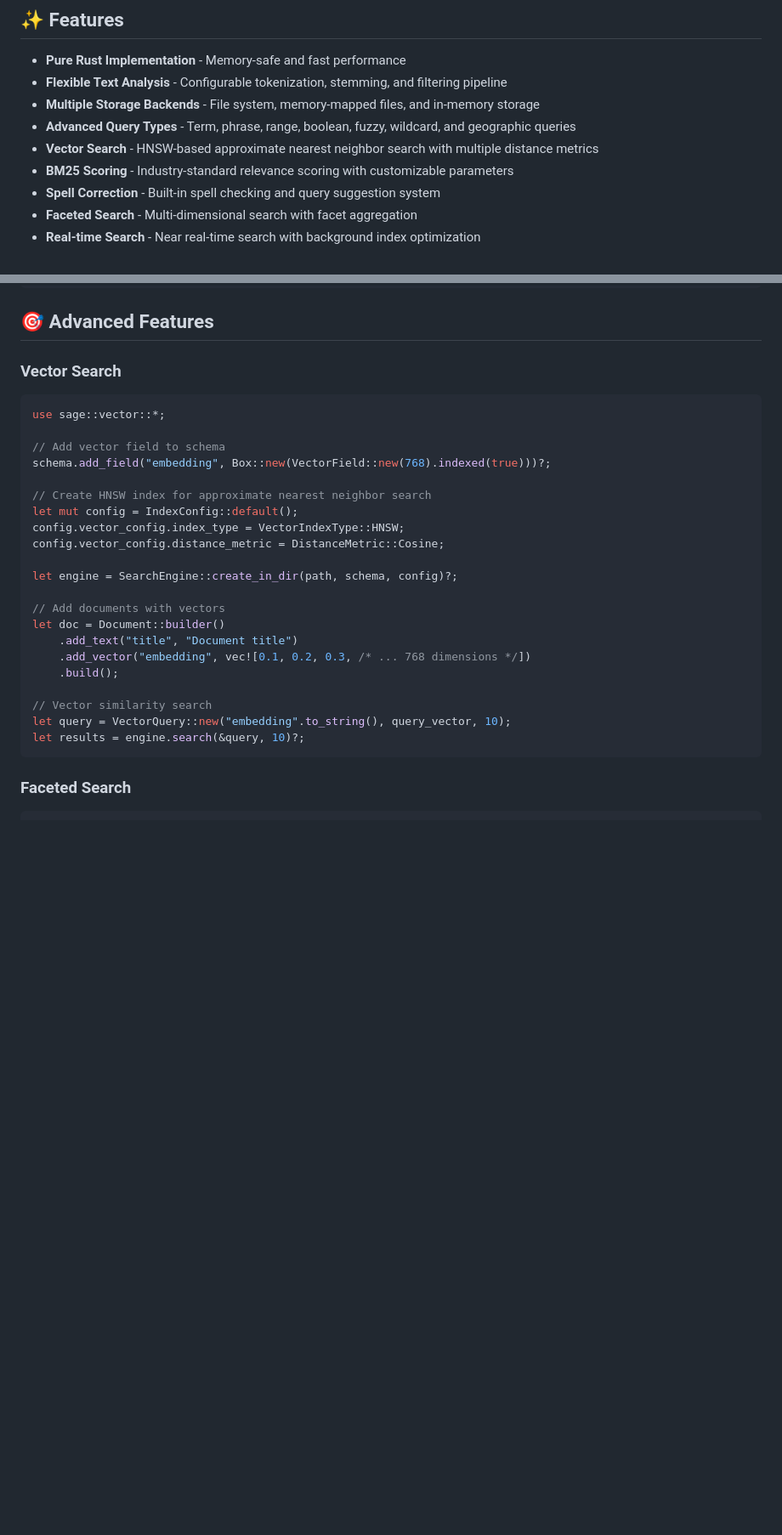
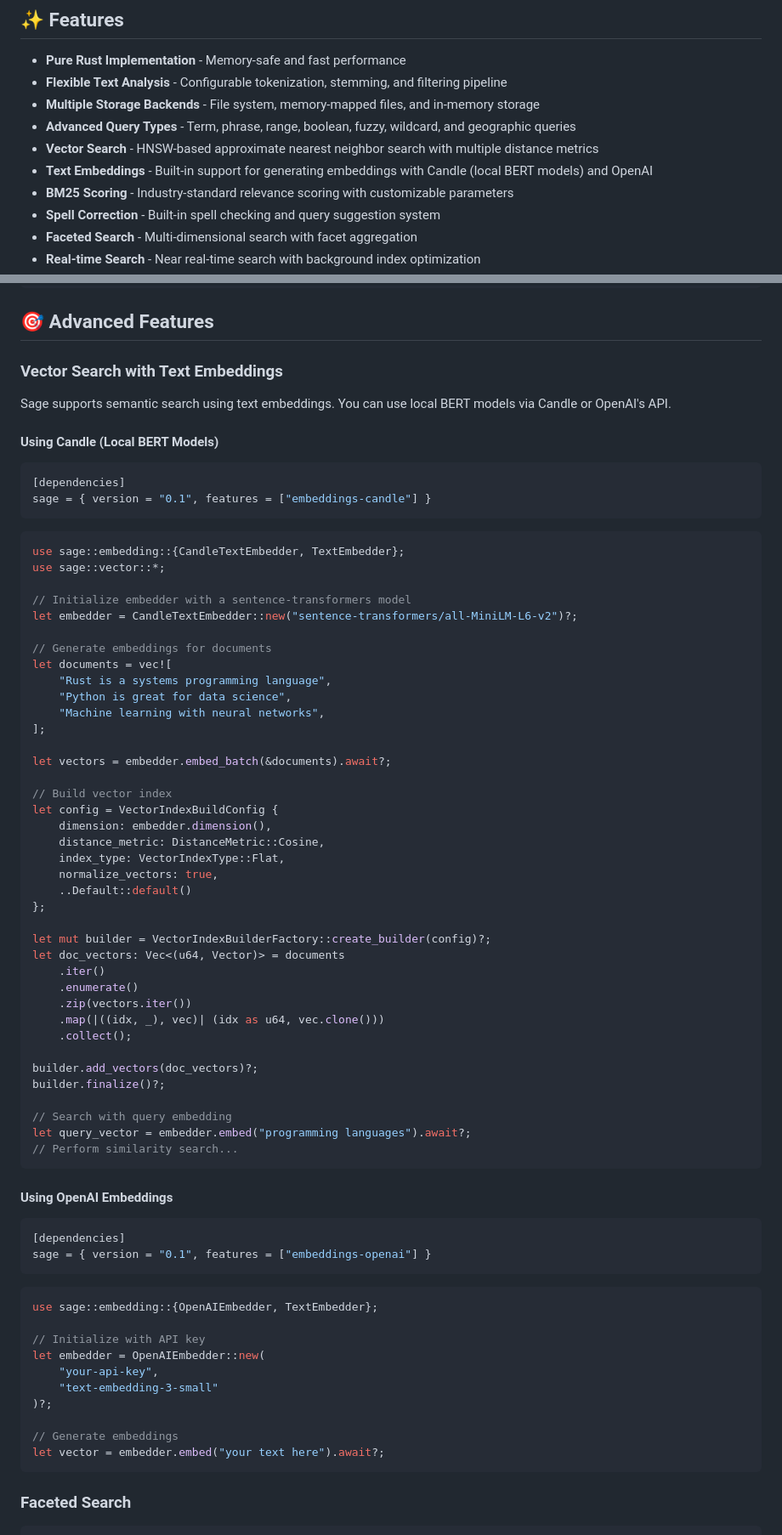
Before and after one commit to mosuka/sarissa, a Markdown page: README.md, 2 parts joined by grey strips. Shown at 85% size. Rendered like a GitHub page; blank space fills up the shorter version.

````diff
--- a/README.md
+++ b/README.md
@@ -13,6 +13,7 @@ A fast, featureful full-text search library for Rust, inspired by the [Lucene](h
 - **Multiple Storage Backends** - File system, memory-mapped files, and in-memory storage
 - **Advanced Query Types** - Term, phrase, range, boolean, fuzzy, wildcard, and geographic queries
 - **Vector Search** - HNSW-based approximate nearest neighbor search with multiple distance metrics
+- **Text Embeddings** - Built-in support for generating embeddings with Candle (local BERT models) and OpenAI
 - **BM25 Scoring** - Industry-standard relevance scoring with customizable parameters
 - **Spell Correction** - Built-in spell checking and query suggestion system
 - **Faceted Search** - Multi-dimensional search with facet aggregation
@@ -142,30 +143,76 @@ GeoQuery::within_radius("location".to_string(), 40.7128, -74.0060, 10.0) // NYC,
 
 ## 🎯 Advanced Features
 
-### Vector Search
+### Vector Search with Text Embeddings
+
+Sage supports semantic search using text embeddings. You can use local BERT models via Candle or OpenAI's API.
+
+#### Using Candle (Local BERT Models)
+
+```toml
+[dependencies]
+sage = { version = "0.1", features = ["embeddings-candle"] }
+```
 
 ```rust
+use sage::embedding::{CandleTextEmbedder, TextEmbedder};
 use sage::vector::*;
 
-// Add vector field to schema
-schema.add_field("embedding", Box::new(VectorField::new(768).indexed(true)))?;
+// Initialize embedder with a sentence-transformers model
+let embedder = CandleTextEmbedder::new("sentence-transformers/all-MiniLM-L6-v2")?;
 
-// Create HNSW index for approximate nearest neighbor search
-let mut config = IndexConfig::default();
-config.vector_config.index_type = VectorIndexType::HNSW;
-config.vector_config.distance_metric = DistanceMetric::Cosine;
+// Generate embeddings for documents
+let documents = vec![
+    "Rust is a systems programming language",
+    "Python is great for data science",
+    "Machine learning with neural networks",
+];
 
-let engine = SearchEngine::create_in_dir(path, schema, config)?;
+let vectors = embedder.embed_batch(&documents).await?;
 
-// Add documents with vectors
-let doc = Document::builder()
-    .add_text("title", "Document title")
-    .add_vector("embedding", vec![0.1, 0.2, 0.3, /* ... 768 dimensions */])
-    .build();
+// Build vector index
+let config = VectorIndexBuildConfig {
+    dimension: embedder.dimension(),
+    distance_metric: DistanceMetric::Cosine,
+    index_type: VectorIndexType::Flat,
+    normalize_vectors: true,
+    ..Default::default()
+};
 
-// Vector similarity search
-let query = VectorQuery::new("embedding".to_string(), query_vector, 10);
-let results = engine.search(&query, 10)?;
+let mut builder = VectorIndexBuilderFactory::create_builder(config)?;
+let doc_vectors: Vec<(u64, Vector)> = documents
+    .iter()
+    .enumerate()
+    .zip(vectors.iter())
+    .map(|((idx, _), vec)| (idx as u64, vec.clone()))
+    .collect();
+
+builder.add_vectors(doc_vectors)?;
+builder.finalize()?;
+
+// Search with query embedding
+let query_vector = embedder.embed("programming languages").await?;
+// Perform similarity search...
+```
+
+#### Using OpenAI Embeddings
+
+```toml
+[dependencies]
+sage = { version = "0.1", features = ["embeddings-openai"] }
+```
+
+```rust
+use sage::embedding::{OpenAIEmbedder, TextEmbedder};
+
+// Initialize with API key
+let embedder = OpenAIEmbedder::new(
+    "your-api-key",
+    "text-embedding-3-small"
+)?;
+
+// Generate embeddings
+let vector = embedder.embed("your text here").await?;
 ```
 
 ### Faceted Search
````
Also changed, not shown: other parts of README.md (+70 -1 lines).
